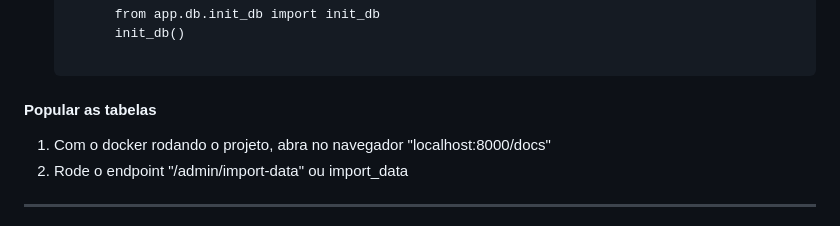
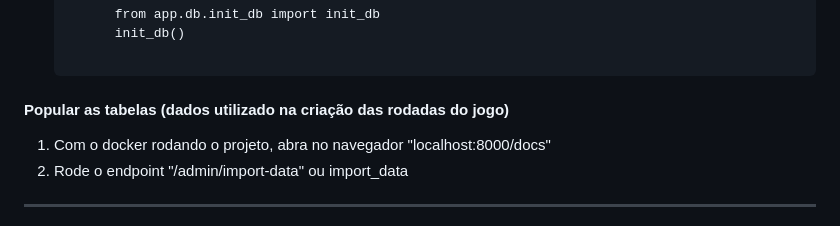
Before and after one commit to Gamocuso-lab/Unicample, a Markdown page: README.md, the part around the change. Rendered like a GitHub page.

```diff
--- a/README.md
+++ b/README.md
@@ -37,7 +37,7 @@
       init_db()
       </code></pre>
   </ol>
-  <h4>Popular as tabelas</h4>
+  <h4>Popular as tabelas (dados utilizado na criação das rodadas do jogo)</h4>
   <ol>
       <li>Com o docker rodando o projeto, abra no navegador "localhost:8000/docs"</li>
       <li>Rode o endpoint "/admin/import-data" ou import_data</li>
```
